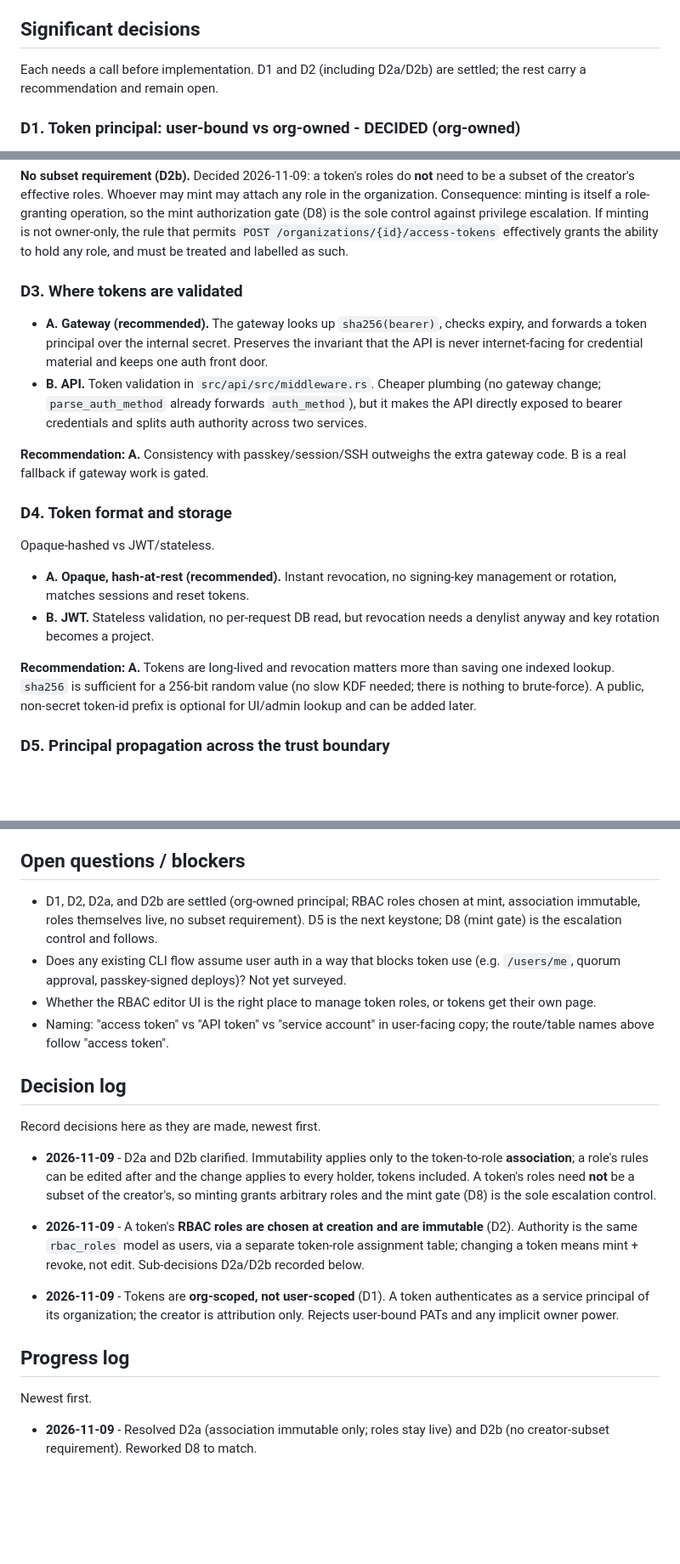
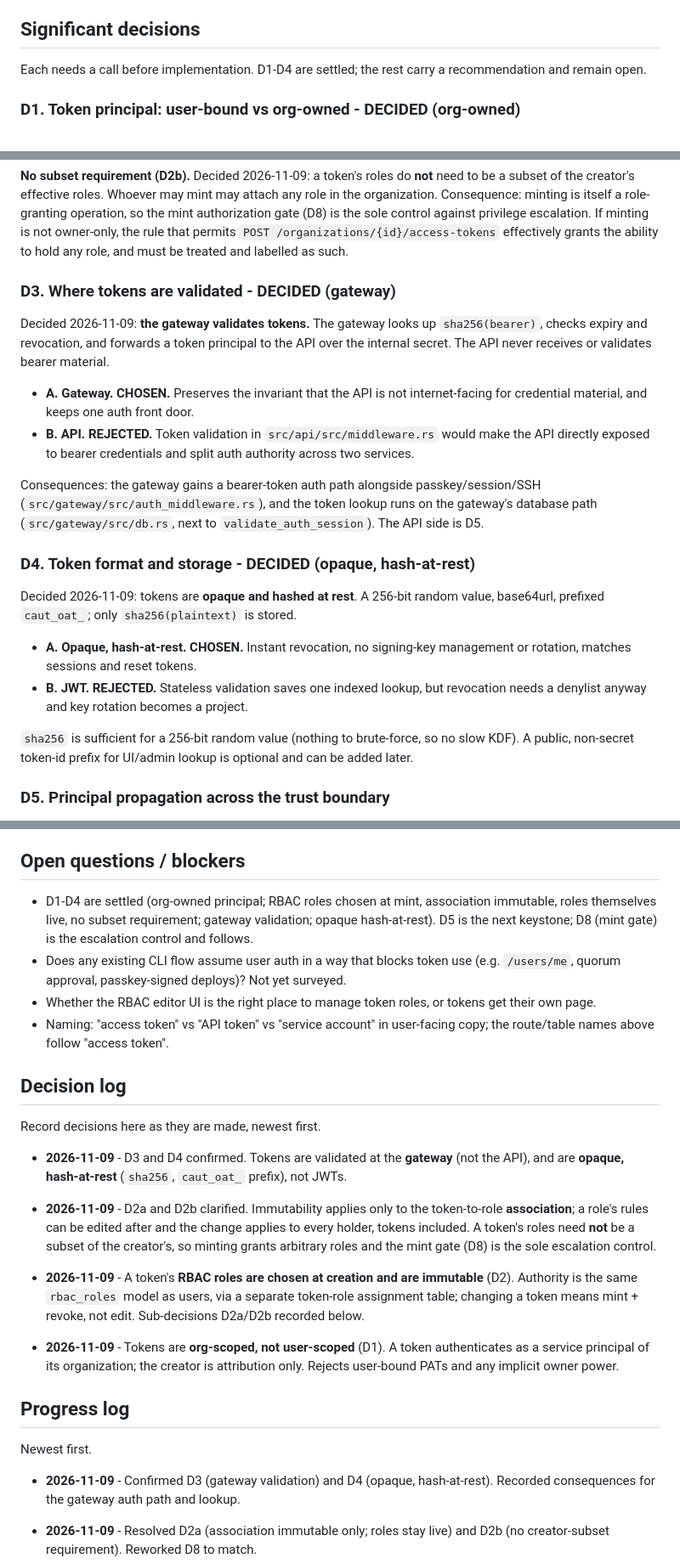
Before and after one commit to CautionHosting/platform, a Markdown page: docs/access-tokens-bible.md, 3 parts joined by grey strips. Shown at 85% size. Drawn GitHub-style; blank space fills up the shorter version.

Commit message:
docs: confirm D3 gateway validation and D4 opaque token format

```diff
--- a/docs/access-tokens-bible.md
+++ b/docs/access-tokens-bible.md
@@ -114,8 +114,8 @@ Defaults we will assume unless a decision below changes them.
 
 ## Significant decisions
 
-Each needs a call before implementation. D1 and D2 (including D2a/D2b) are
-settled; the rest carry a recommendation and remain open.
+Each needs a call before implementation. D1-D4 are settled; the rest carry a
+recommendation and remain open.
 
 ### D1. Token principal: user-bound vs org-owned - DECIDED (org-owned)
 
@@ -176,33 +176,37 @@ privilege escalation. If minting is not owner-only, the rule that permits
 `POST /organizations/{id}/access-tokens` effectively grants the ability to hold
 any role, and must be treated and labelled as such.
 
-### D3. Where tokens are validated
+### D3. Where tokens are validated - DECIDED (gateway)
 
-* **A. Gateway (recommended).** The gateway looks up `sha256(bearer)`, checks
-  expiry, and forwards a token principal over the internal secret. Preserves the
-  invariant that the API is never internet-facing for credential material and
-  keeps one auth front door.
-* **B. API.** Token validation in `src/api/src/middleware.rs`. Cheaper
-  plumbing (no gateway change; `parse_auth_method` already forwards
-  `auth_method`), but it makes the API directly exposed to bearer credentials
-  and splits auth authority across two services.
+Decided 2026-11-09: **the gateway validates tokens.** The gateway looks up
+`sha256(bearer)`, checks expiry and revocation, and forwards a token principal to
+the API over the internal secret. The API never receives or validates bearer
+material.
 
-**Recommendation: A.** Consistency with passkey/session/SSH outweighs the extra
-gateway code. B is a real fallback if gateway work is gated.
+* **A. Gateway. CHOSEN.** Preserves the invariant that the API is not
+  internet-facing for credential material, and keeps one auth front door.
+* **B. API. REJECTED.** Token validation in `src/api/src/middleware.rs` would
+  make the API directly exposed to bearer credentials and split auth authority
+  across two services.
 
-### D4. Token format and storage
+Consequences: the gateway gains a bearer-token auth path alongside
+passkey/session/SSH (`src/gateway/src/auth_middleware.rs`), and the token lookup
+runs on the gateway's database path (`src/gateway/src/db.rs`, next to
+`validate_auth_session`). The API side is D5.
 
-Opaque-hashed vs JWT/stateless.
+### D4. Token format and storage - DECIDED (opaque, hash-at-rest)
 
-* **A. Opaque, hash-at-rest (recommended).** Instant revocation, no signing-key
+Decided 2026-11-09: tokens are **opaque and hashed at rest**. A 256-bit random
+value, base64url, prefixed `caut_oat_`; only `sha256(plaintext)` is stored.
+
+* **A. Opaque, hash-at-rest. CHOSEN.** Instant revocation, no signing-key
   management or rotation, matches sessions and reset tokens.
-* **B. JWT.** Stateless validation, no per-request DB read, but revocation needs
-  a denylist anyway and key rotation becomes a project.
+* **B. JWT. REJECTED.** Stateless validation saves one indexed lookup, but
+  revocation needs a denylist anyway and key rotation becomes a project.
 
-**Recommendation: A.** Tokens are long-lived and revocation matters more than
-saving one indexed lookup. `sha256` is sufficient for a 256-bit random value (no
-slow KDF needed; there is nothing to brute-force). A public, non-secret token-id
-prefix is optional for UI/admin lookup and can be added later.
+`sha256` is sufficient for a 256-bit random value (nothing to brute-force, so no
+slow KDF). A public, non-secret token-id prefix for UI/admin lookup is optional
+and can be added later.
 
 ### D5. Principal propagation across the trust boundary
 
@@ -344,9 +348,10 @@ This needs `organization_access_tokens` to carry a `UNIQUE (organization_id, id)
 
 ## Open questions / blockers
 
-* D1, D2, D2a, and D2b are settled (org-owned principal; RBAC roles chosen at
-  mint, association immutable, roles themselves live, no subset requirement). D5
-  is the next keystone; D8 (mint gate) is the escalation control and follows.
+* D1-D4 are settled (org-owned principal; RBAC roles chosen at mint,
+  association immutable, roles themselves live, no subset requirement; gateway
+  validation; opaque hash-at-rest). D5 is the next keystone; D8 (mint gate) is
+  the escalation control and follows.
 * Does any existing CLI flow assume user auth in a way that blocks token use
   (e.g. `/users/me`, quorum approval, passkey-signed deploys)? Not yet surveyed.
 * Whether the RBAC editor UI is the right place to manage token roles, or
@@ -357,6 +362,10 @@ This needs `organization_access_tokens` to carry a `UNIQUE (organization_id, id)
 ## Decision log
 
 Record decisions here as they are made, newest first.
+
+* **2026-11-09** - D3 and D4 confirmed. Tokens are validated at the **gateway**
+  (not the API), and are **opaque, hash-at-rest** (`sha256`, `caut_oat_` prefix),
+  not JWTs.
 
 * **2026-11-09** - D2a and D2b clarified. Immutability applies only to the
   token-to-role **association**; a role's rules can be edited after and the
@@ -377,6 +386,9 @@ Record decisions here as they are made, newest first.
 
 Newest first.
 
+* **2026-11-09** - Confirmed D3 (gateway validation) and D4 (opaque,
+  hash-at-rest). Recorded consequences for the gateway auth path and lookup.
+
 * **2026-11-09** - Resolved D2a (association immutable only; roles stay live) and
   D2b (no creator-subset requirement). Reworked D8 to match.
 * **2026-11-09** - Decided D2: token RBAC roles chosen at creation, immutable.
```
